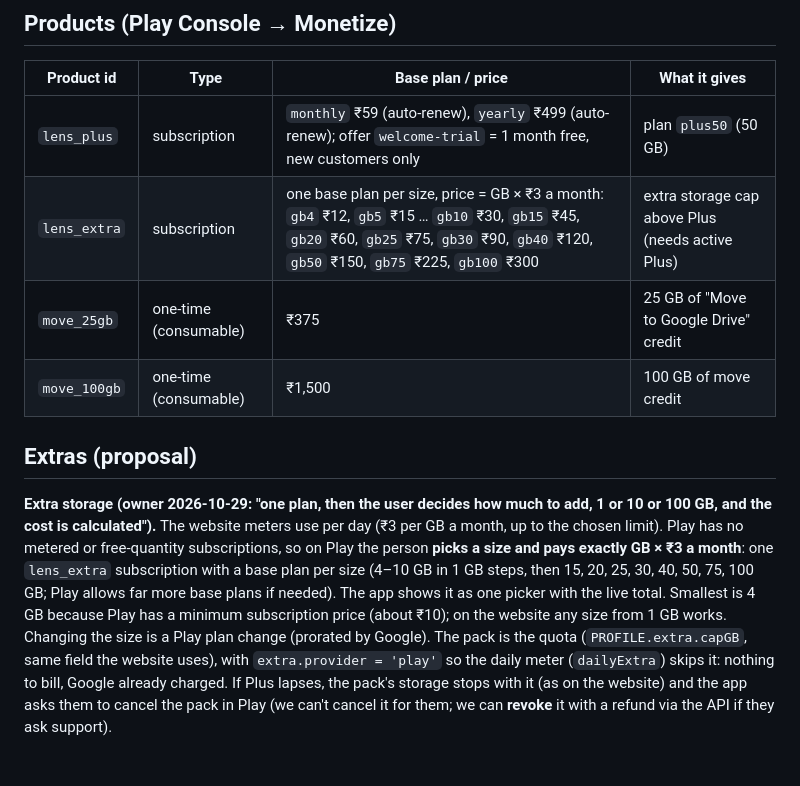
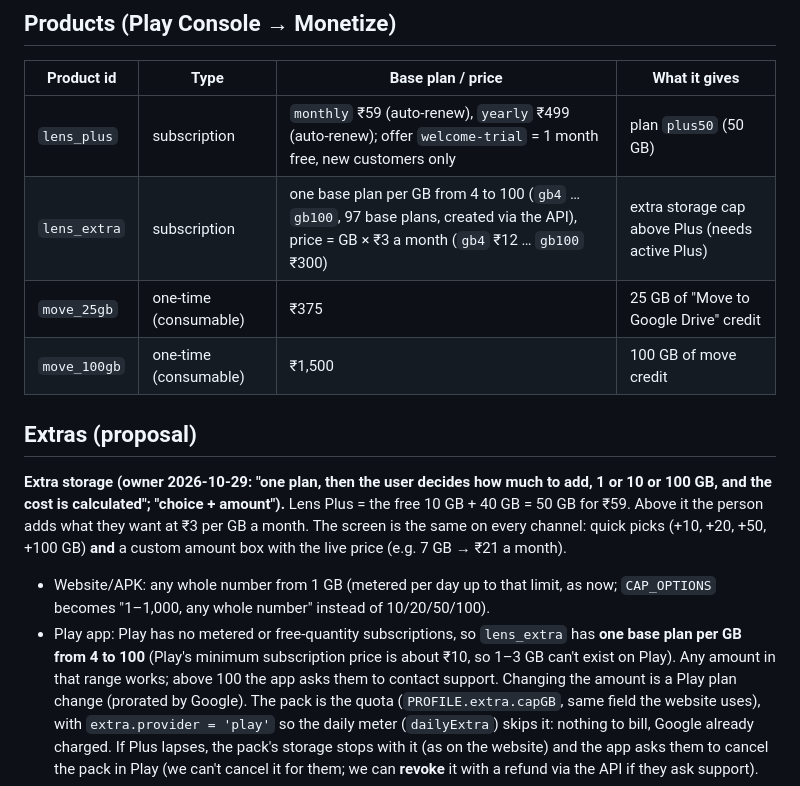
Before and after one commit to akshaydhadwal745/lens-camera, a Markdown page: docs/design/play-billing.md, the part around the change. Drawn GitHub-style; blank space fills up the shorter version.

Commit message:
Design: extra storage = quick picks + any amount

```diff
--- a/docs/design/play-billing.md
+++ b/docs/design/play-billing.md
@@ -22,20 +22,24 @@ storage, grace, lapse, reminders, the console and the affiliates work the same w
 | Product id | Type | Base plan / price | What it gives |
 |---|---|---|---|
 | `lens_plus` | subscription | `monthly` ₹59 (auto-renew), `yearly` ₹499 (auto-renew); offer `welcome-trial` = 1 month free, new customers only | plan `plus50` (50 GB) |
-| `lens_extra` | subscription | one base plan per size, price = GB × ₹3 a month: `gb4` ₹12, `gb5` ₹15 … `gb10` ₹30, `gb15` ₹45, `gb20` ₹60, `gb25` ₹75, `gb30` ₹90, `gb40` ₹120, `gb50` ₹150, `gb75` ₹225, `gb100` ₹300 | extra storage cap above Plus (needs active Plus) |
+| `lens_extra` | subscription | one base plan per GB from 4 to 100 (`gb4` … `gb100`, 97 base plans, created via the API), price = GB × ₹3 a month (`gb4` ₹12 … `gb100` ₹300) | extra storage cap above Plus (needs active Plus) |
 | `move_25gb` | one-time (consumable) | ₹375 | 25 GB of "Move to Google Drive" credit |
 | `move_100gb` | one-time (consumable) | ₹1,500 | 100 GB of move credit |
 
 ## Extras (proposal)
 
 **Extra storage (owner 2026-10-29: "one plan, then the user decides how much to add, 1 or 10 or
-100 GB, and the cost is calculated").** The website meters use per day (₹3 per GB a month, up to the
-chosen limit). Play has no metered or free-quantity subscriptions, so on Play the person **picks a
-size and pays exactly GB × ₹3 a month**: one `lens_extra` subscription with a base plan per size
-(4–10 GB in 1 GB steps, then 15, 20, 25, 30, 40, 50, 75, 100 GB; Play allows far more base plans if
-needed). The app shows it as one picker with the live total. Smallest is 4 GB because Play has a
-minimum subscription price (about ₹10); on the website any size from 1 GB works. Changing the size is
-a Play plan change (prorated by Google). The pack is the quota (`PROFILE.extra.capGB`, same field the
+100 GB, and the cost is calculated"; "choice + amount").** Lens Plus = the free 10 GB + 40 GB = 50 GB
+for ₹59. Above it the person adds what they want at ₹3 per GB a month. The screen is the same on
+every channel: quick picks (+10, +20, +50, +100 GB) **and** a custom amount box with the live price
+(e.g. 7 GB → ₹21 a month).
+- Website/APK: any whole number from 1 GB (metered per day up to that limit, as now; `CAP_OPTIONS`
+  becomes "1–1,000, any whole number" instead of 10/20/50/100).
+- Play app: Play has no metered or free-quantity subscriptions, so `lens_extra` has **one base plan
+  per GB from 4 to 100** (Play's minimum subscription price is about ₹10, so 1–3 GB can't exist on
+  Play). Any amount in that range works; above 100 the app asks them to contact support. Changing the
+  amount is a Play plan change (prorated by Google).
+The pack is the quota (`PROFILE.extra.capGB`, same field the
 website uses), with `extra.provider = 'play'` so the daily meter (`dailyExtra`) skips it: nothing to
 bill, Google already charged. If Plus lapses, the pack's storage stops with it (as on the website) and
 the app asks them to cancel the pack in Play (we can't cancel it for them; we can **revoke** it with a
```
